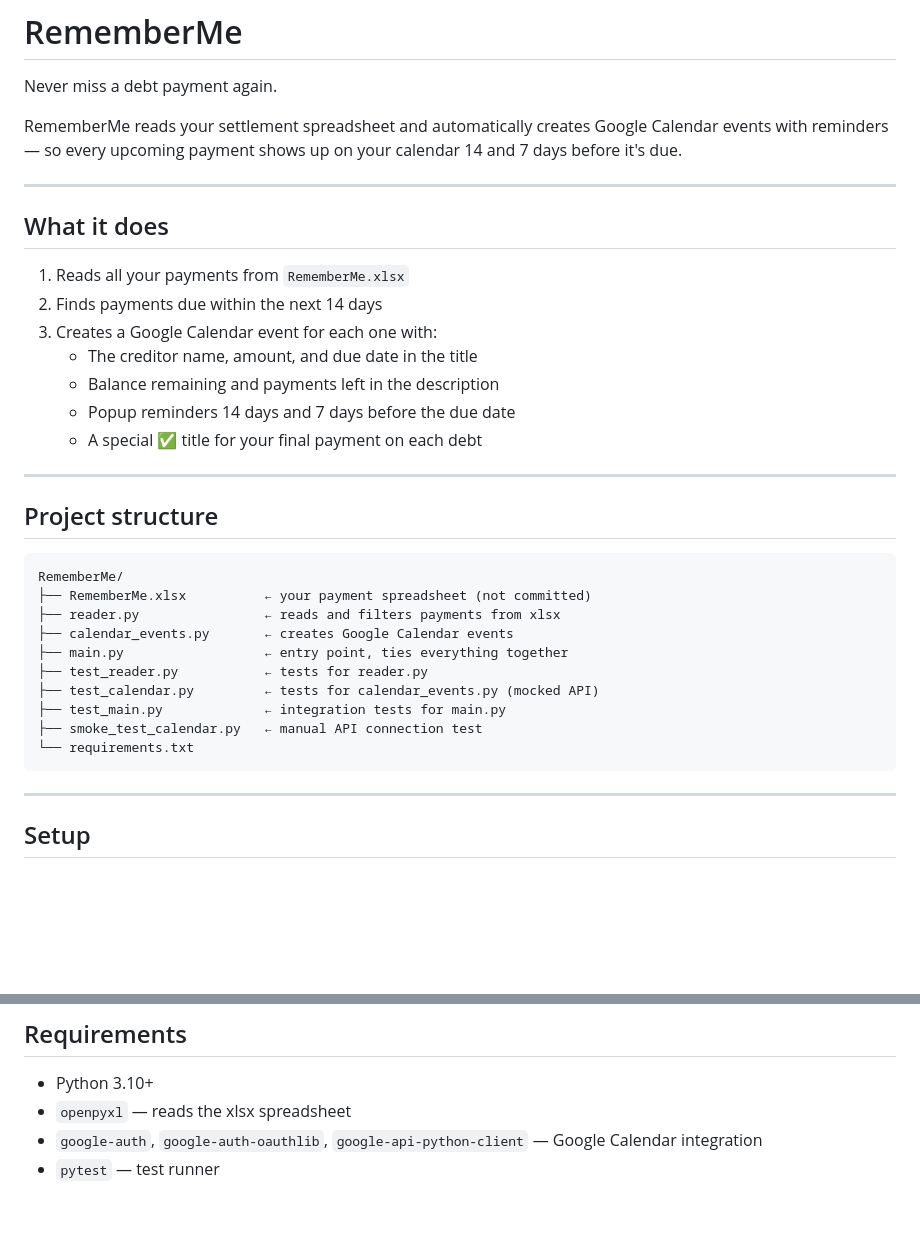
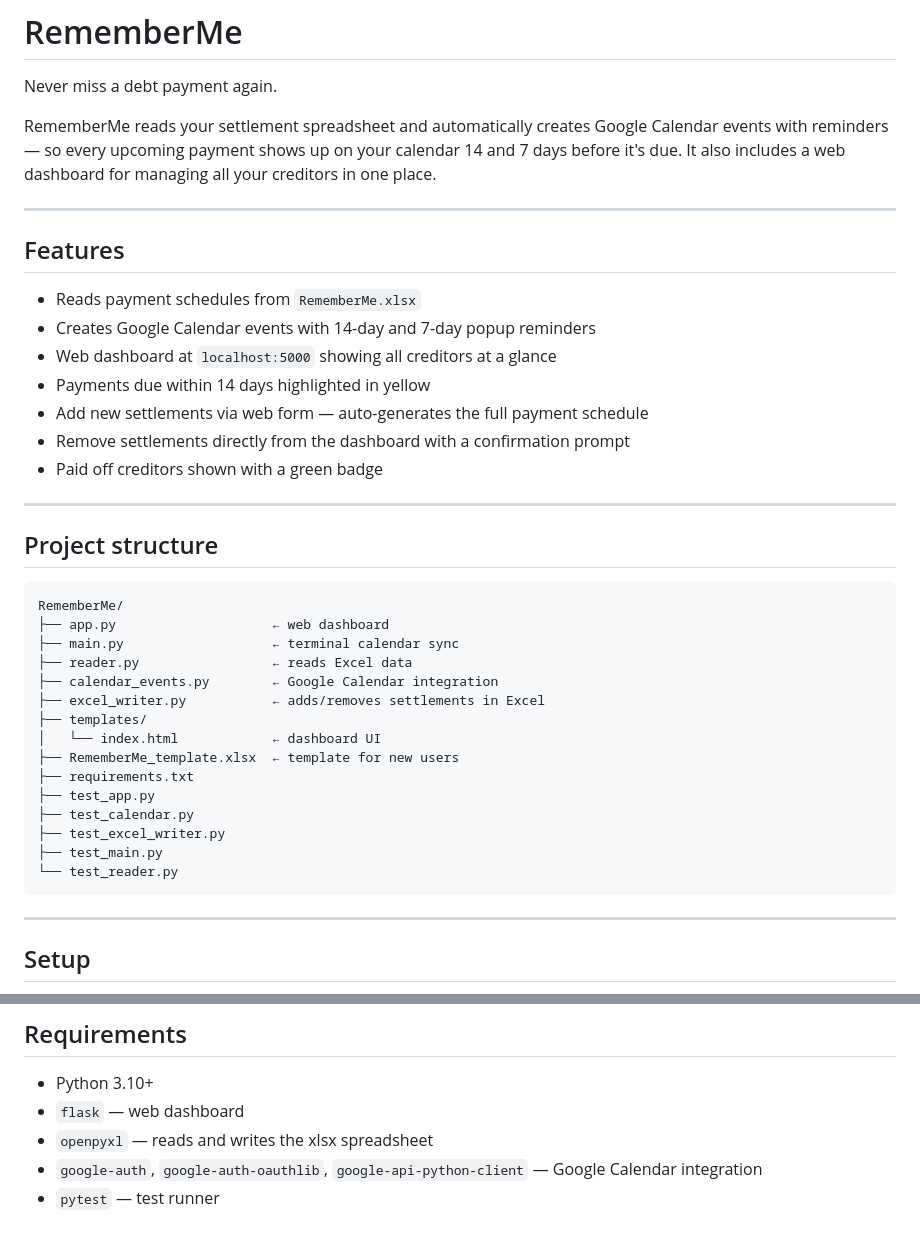
Before and after one commit to renilsonjr/RememberMe, a Markdown page: README.md, 2 parts joined by grey strips. Rendered like a GitHub page; blank space fills up the shorter version.

Commit message:
docs: update README to v2.1.0 with features, running the app, and project structure

````diff
--- a/README.md
+++ b/README.md
@@ -2,19 +2,19 @@
 
 Never miss a debt payment again.
 
-RememberMe reads your settlement spreadsheet and automatically creates Google Calendar events with reminders — so every upcoming payment shows up on your calendar 14 and 7 days before it's due.
+RememberMe reads your settlement spreadsheet and automatically creates Google Calendar events with reminders — so every upcoming payment shows up on your calendar 14 and 7 days before it's due. It also includes a web dashboard for managing all your creditors in one place.
 
 ---
 
-## What it does
+## Features
 
-1. Reads all your payments from `RememberMe.xlsx`
-2. Finds payments due within the next 14 days
-3. Creates a Google Calendar event for each one with:
-   - The creditor name, amount, and due date in the title
-   - Balance remaining and payments left in the description
-   - Popup reminders 14 days and 7 days before the due date
-   - A special ✅ title for your final payment on each debt
+- Reads payment schedules from `RememberMe.xlsx`
+- Creates Google Calendar events with 14-day and 7-day popup reminders
+- Web dashboard at `localhost:5000` showing all creditors at a glance
+- Payments due within 14 days highlighted in yellow
+- Add new settlements via web form — auto-generates the full payment schedule
+- Remove settlements directly from the dashboard with a confirmation prompt
+- Paid off creditors shown with a green badge
 
 ---
 
@@ -22,15 +22,20 @@ RememberMe reads your settlement spreadsheet and automatically creates Google Ca
 
 ```
 RememberMe/
-├── RememberMe.xlsx          ← your payment spreadsheet (not committed)
-├── reader.py                ← reads and filters payments from xlsx
-├── calendar_events.py       ← creates Google Calendar events
-├── main.py                  ← entry point, ties everything together
-├── test_reader.py           ← tests for reader.py
-├── test_calendar.py         ← tests for calendar_events.py (mocked API)
-├── test_main.py             ← integration tests for main.py
-├── smoke_test_calendar.py   ← manual API connection test
-└── requirements.txt
+├── app.py                    ← web dashboard
+├── main.py                   ← terminal calendar sync
+├── reader.py                 ← reads Excel data
+├── calendar_events.py        ← Google Calendar integration
+├── excel_writer.py           ← adds/removes settlements in Excel
+├── templates/
+│   └── index.html            ← dashboard UI
+├── RememberMe_template.xlsx  ← template for new users
+├── requirements.txt
+├── test_app.py
+├── test_calendar.py
+├── test_excel_writer.py
+├── test_main.py
+└── test_reader.py
 ```
 
 ---
@@ -154,6 +167,7 @@ Never commit these files.
 ## Requirements
 
 - Python 3.10+
-- `openpyxl` — reads the xlsx spreadsheet
+- `flask` — web dashboard
+- `openpyxl` — reads and writes the xlsx spreadsheet
 - `google-auth`, `google-auth-oauthlib`, `google-api-python-client` — Google Calendar integration
 - `pytest` — test runner
````
Also changed, not shown: other parts of README.md (+27 -19 lines).
